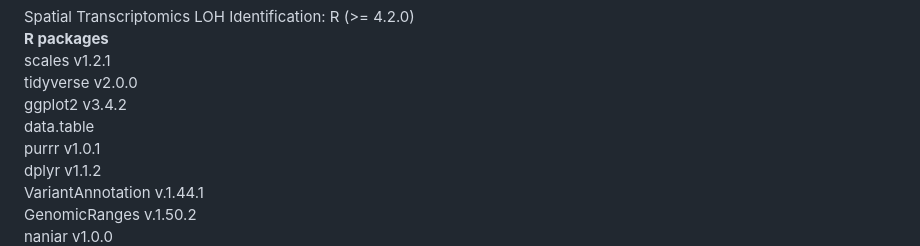
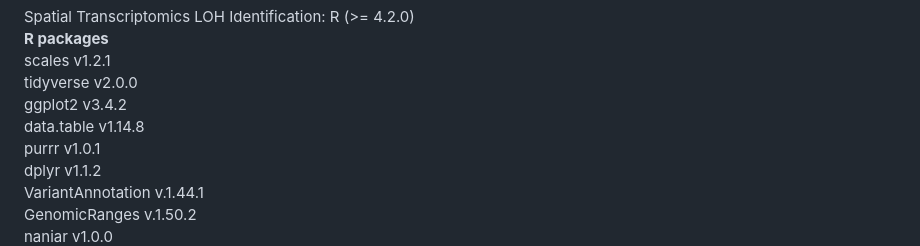
Before and after one commit to USCDTG/paperAnalysis_LOH, a Markdown page: README.md, the part around the change. Rendered like a GitHub page.

```diff
--- a/README.md
+++ b/README.md
@@ -81,7 +81,7 @@ R (>= 4.2.0)
 scales v1.2.1
 tidyverse v2.0.0
 ggplot2 v3.4.2
-data.table
+data.table v1.14.8
 purrr v1.0.1
 dplyr v1.1.2
 VariantAnnotation  v.1.44.1
```
